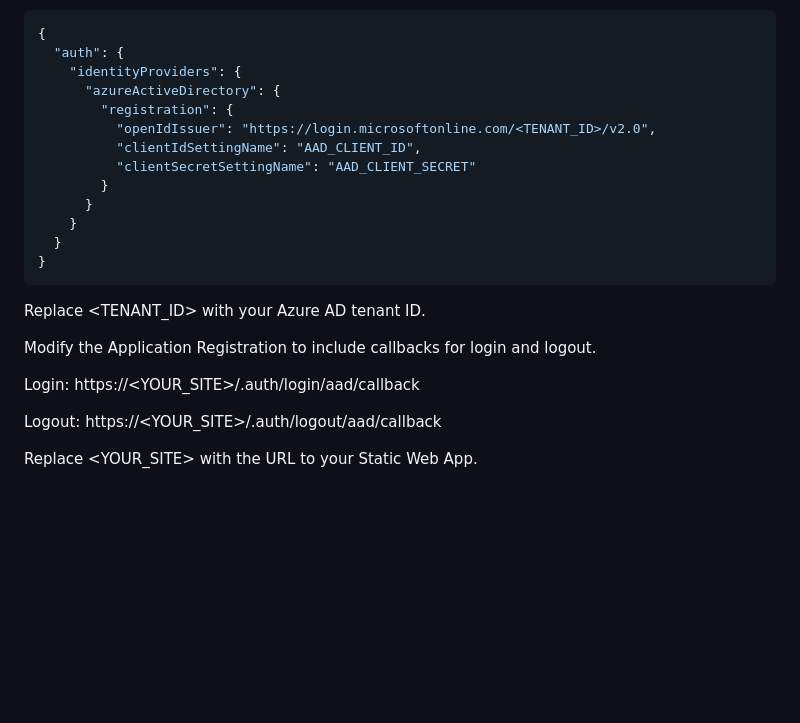
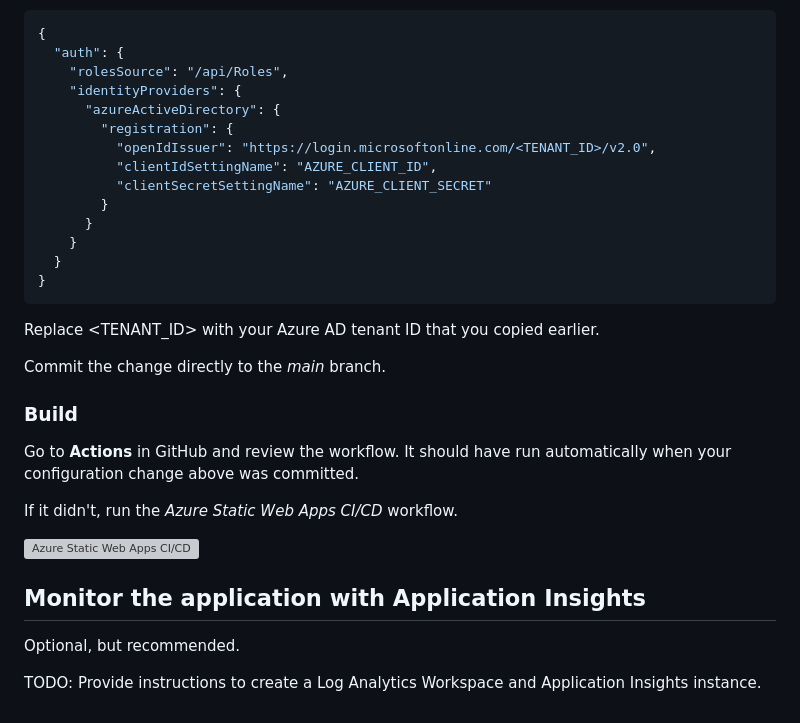
Before and after one commit to softcraftsman/sas, a Markdown page: README.md, the part around the change printed below. GitHub-like rendering; blank space fills up the shorter version; grey boxes are pictures that could not be loaded.

````diff
--- a/README.md
+++ b/README.md
@@ -118,12 +120,13 @@ Modify staticwebapp.config.json to include:
 ```json
 {
   "auth": {
+    "rolesSource": "/api/Roles",
     "identityProviders": {
       "azureActiveDirectory": {
         "registration": {
           "openIdIssuer": "https://login.microsoftonline.com/<TENANT_ID>/v2.0",
-          "clientIdSettingName": "AAD_CLIENT_ID",
-          "clientSecretSettingName": "AAD_CLIENT_SECRET"
+          "clientIdSettingName": "AZURE_CLIENT_ID",
+          "clientSecretSettingName": "AZURE_CLIENT_SECRET"
         }
       }
     }
@@ -131,12 +134,20 @@ Modify staticwebapp.config.json to include:
 }
 ```
 
-Replace <TENANT_ID> with your Azure AD tenant ID.
+Replace <TENANT_ID> with your Azure AD tenant ID that you copied earlier.
 
-Modify the Application Registration to include callbacks for login and logout.
+Commit the change directly to the *main* branch.
 
-Login: https://<YOUR_SITE>/.auth/login/aad/callback
+### Build
 
-Logout: https://<YOUR_SITE>/.auth/logout/aad/callback
+Go to **Actions** in GitHub and review the workflow. It should have run automatically when your configuration change above was committed.
 
-Replace <YOUR_SITE> with the URL to your Static Web App.
+If it didn't, run the *Azure Static Web Apps CI/CD* workflow.
+
+[![Azure Static Web Apps CI/CD](../../actions/workflows/azure-swa-deploy.yml/badge.svg)](../../actions/workflows/azure-swa-deploy.yml)
+
+## Monitor the application with Application Insights
+
+Optional, but recommended.
+
+TODO: Provide instructions to create a Log Analytics Workspace and Application Insights instance.
````
Also changed, not shown: other parts of README.md (+71 -69 lines), assets/app-settings.png, assets/rbac-blob-owner.png (added).
